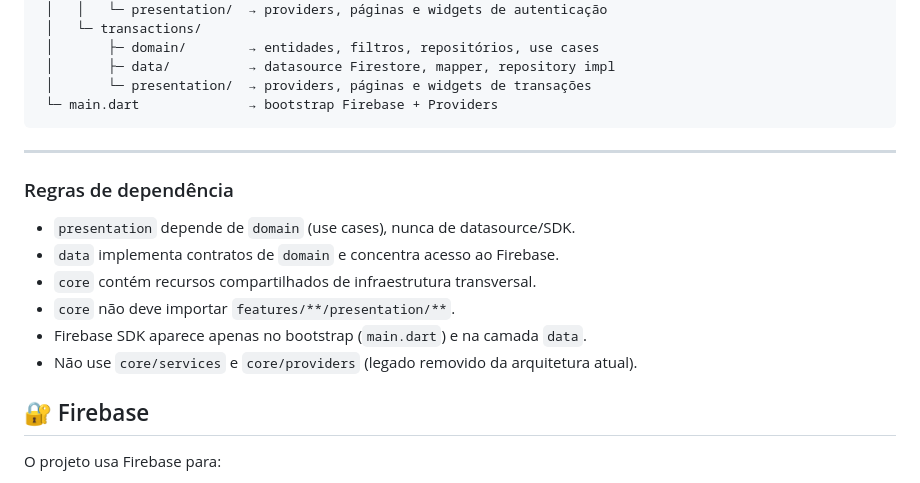
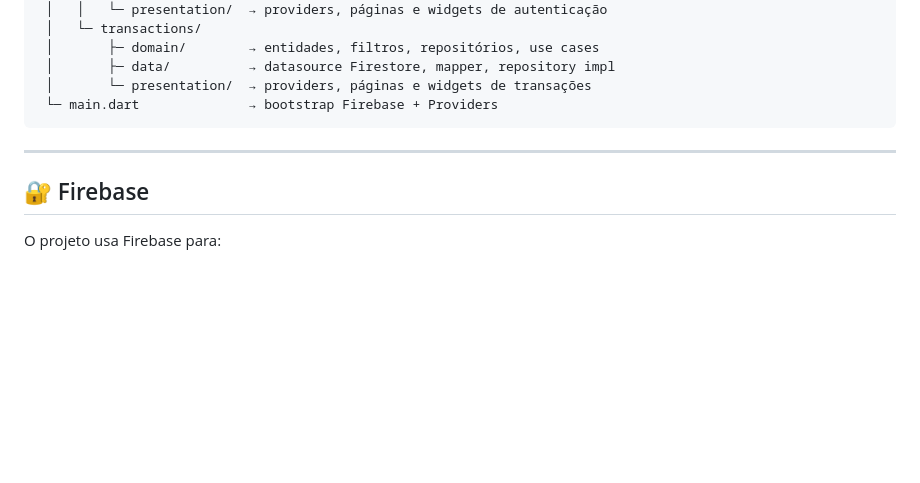
Before and after one commit to carolinarosatto/tech-challenge-3, a Markdown page: README.md, the part around the change. Drawn GitHub-style; blank space fills up the shorter version.

Commit message:
docs: removing unnecessary doc

```diff
--- a/README.md
+++ b/README.md
@@ -85,15 +85,6 @@ lib/
 
 ---
 
-### Regras de dependência
-
-- `presentation` depende de `domain` (use cases), nunca de datasource/SDK.
-- `data` implementa contratos de `domain` e concentra acesso ao Firebase.
-- `core` contém recursos compartilhados de infraestrutura transversal.
-- `core` não deve importar `features/**/presentation/**`.
-- Firebase SDK aparece apenas no bootstrap (`main.dart`) e na camada `data`.
-- Não use `core/services` e `core/providers` (legado removido da arquitetura atual).
-
 ## 🔐 Firebase
 
 O projeto usa Firebase para:
```
